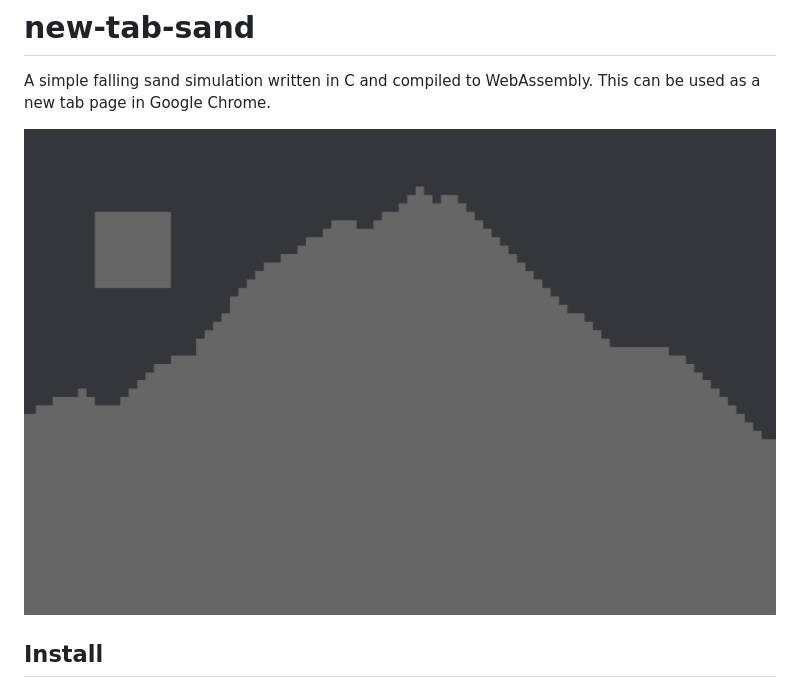
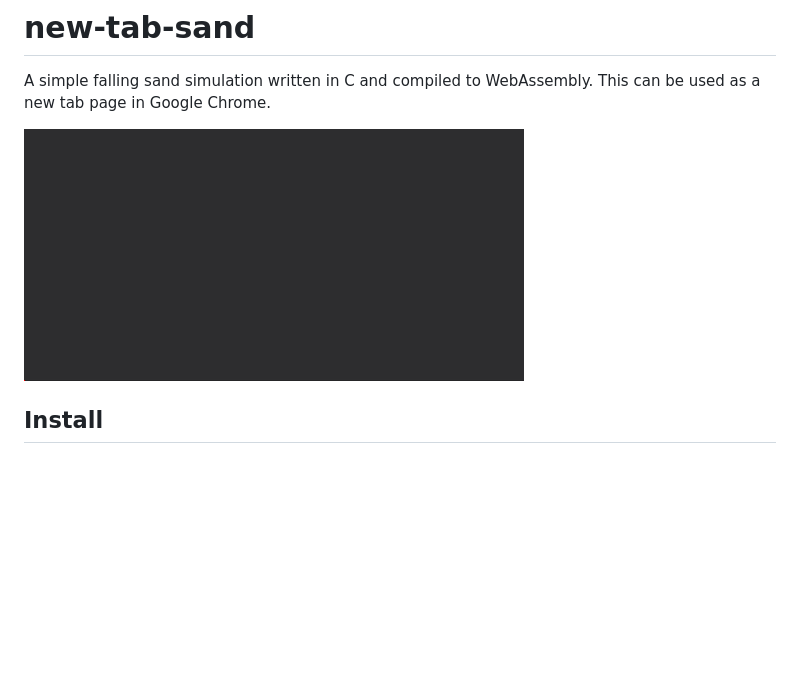
Before and after one commit to bradybhalla/chrome-new-tab, a Markdown page: README.md, the part around the change. Drawn GitHub-style; pictures changed too: images/falling-sand.gif (added), images/falling-sand.png (deleted); blank space fills up the shorter version.

Commit message:
switch to gif in readme

```diff
--- a/README.md
+++ b/README.md
@@ -2,7 +2,7 @@
 
 A simple falling sand simulation written in C and compiled to WebAssembly. This can be used as a new tab page in Google Chrome.
 
-![Image of simulation](images/falling-sand.png)
+![Image of simulation](images/falling-sand.gif)
 
 ## Install
 
```
